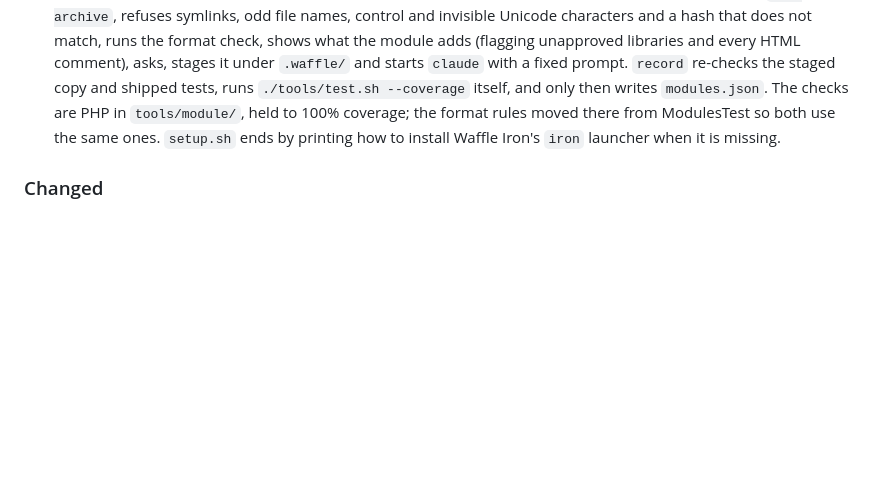
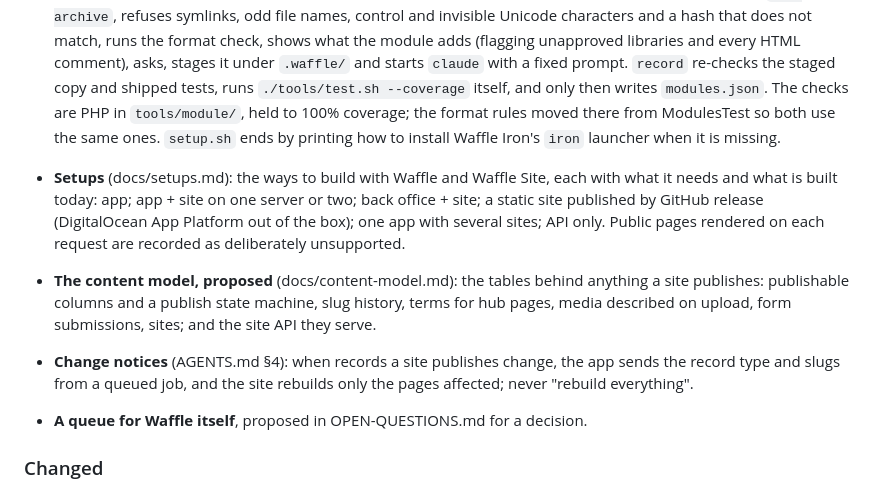
Before and after one commit to treehousetim/waffle, a Markdown page: CHANGELOG.md, the part around the change. Rendered like a GitHub page; blank space fills up the shorter version.

Commit message:
Record the setups, content model, change notices and queue in the changelog
Co-Authored-By: Claude Opus 5.5 (1M context) <noreply@anthropic.com>
Claude-Session: https://claude.ai/code/session_017hkfpbKTwuegZCc3WmCCxy

```diff
--- a/CHANGELOG.md
+++ b/CHANGELOG.md
@@ -17,6 +17,11 @@ Each release moves everything under `[Unreleased]` into its own section
 - **The first module, [short links](https://github.com/treehousetim/waffle-short-links)** (its own repository, listed in Waffle Iron): `yoursite.com/go/<code>` redirects with daily click counts and nothing tracked about who clicks; pause, expiry, safe generated codes, and refusal of open-redirect targets. Specified, not yet proven on a Waffle version.
 
 - **The module command, `./tools/module.sh`** (docs/module-command.md): `search`, `info`, `use` (or `install`), `record`, `outdated`, `upgrade`, `verify` and `doctor` for modules from Waffle Iron. `use` clones the catalogue (a fixed URL, refusing a rewritten history), picks the newest reviewed, unyanked version for this app's Waffle version, fetches the pinned commit only if it is on the source repository's own branches or tags, exports it with `git archive`, refuses symlinks, odd file names, control and invisible Unicode characters and a hash that does not match, runs the format check, shows what the module adds (flagging unapproved libraries and every HTML comment), asks, stages it under `.waffle/` and starts `claude` with a fixed prompt. `record` re-checks the staged copy and shipped tests, runs `./tools/test.sh --coverage` itself, and only then writes `modules.json`. The checks are PHP in `tools/module/`, held to 100% coverage; the format rules moved there from ModulesTest so both use the same ones. `setup.sh` ends by printing how to install Waffle Iron's `iron` launcher when it is missing.
+
+- **Setups** (docs/setups.md): the ways to build with Waffle and Waffle Site, each with what it needs and what is built today: app; app + site on one server or two; back office + site; a static site published by GitHub release (DigitalOcean App Platform out of the box); one app with several sites; API only. Public pages rendered on each request are recorded as deliberately unsupported.
+- **The content model, proposed** (docs/content-model.md): the tables behind anything a site publishes: publishable columns and a publish state machine, slug history, terms for hub pages, media described on upload, form submissions, sites; and the site API they serve.
+- **Change notices** (AGENTS.md §4): when records a site publishes change, the app sends the record type and slugs from a queued job, and the site rebuilds only the pages affected; never "rebuild everything".
+- **A queue for Waffle itself**, proposed in OPEN-QUESTIONS.md for a decision.
 
 ### Changed
 - **The test suite has run.** Its first full run was green apart from 72 warnings from tests that silenced file errors with `@`, which now check first; `--coverage` is at 100%. Coverage now also instruments `tools/` (pcov watches the whole repository except `vendor/`).
```
